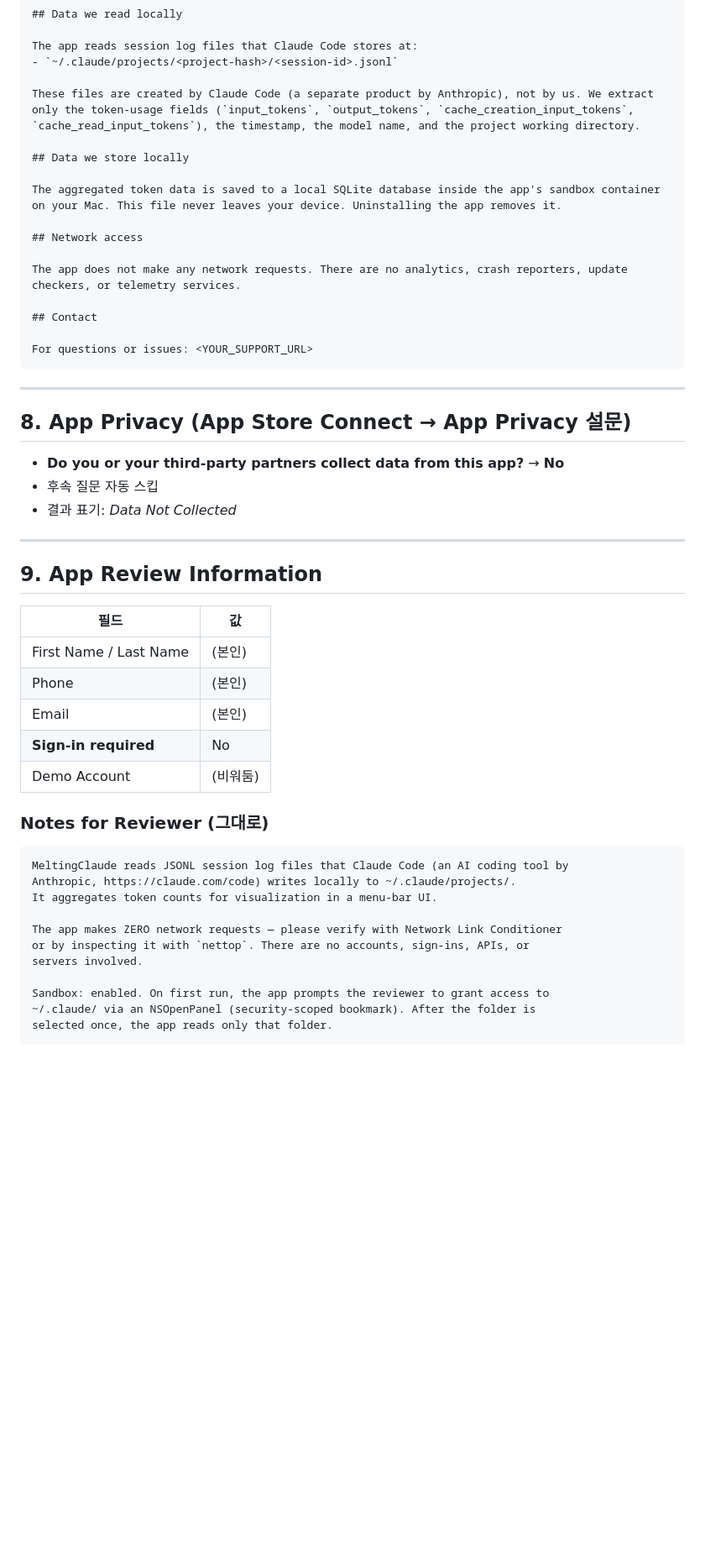
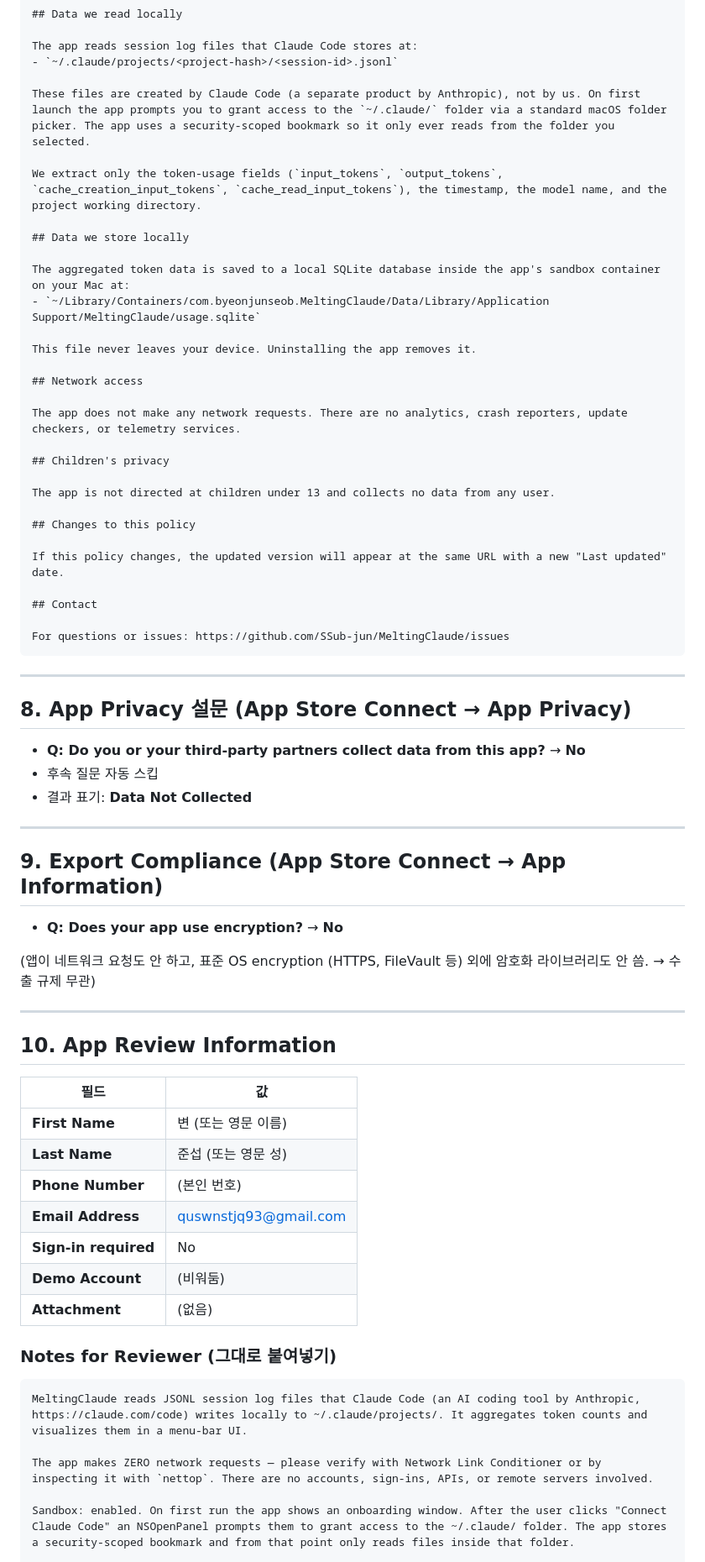
Before and after one commit to SSub-jun/MeltingClaude, a Markdown page: docs/APP_STORE.md, the part around one of its changes. Shown at 84% size. GitHub-like rendering; blank space fills up the shorter version.

````diff
--- a/docs/APP_STORE.md
+++ b/docs/APP_STORE.md
@@ -108,55 +142,73 @@ MeltingClaude is a macOS menu-bar app that visualizes your local Claude Code usa
 The app reads session log files that Claude Code stores at:
 - `~/.claude/projects/<project-hash>/<session-id>.jsonl`
 
-These files are created by Claude Code (a separate product by Anthropic), not by us. We extract only the token-usage fields (`input_tokens`, `output_tokens`, `cache_creation_input_tokens`, `cache_read_input_tokens`), the timestamp, the model name, and the project working directory.
+These files are created by Claude Code (a separate product by Anthropic), not by us. On first launch the app prompts you to grant access to the `~/.claude/` folder via a standard macOS folder picker. The app uses a security-scoped bookmark so it only ever reads from the folder you selected.
+
+We extract only the token-usage fields (`input_tokens`, `output_tokens`, `cache_creation_input_tokens`, `cache_read_input_tokens`), the timestamp, the model name, and the project working directory.
 
 ## Data we store locally
 
-The aggregated token data is saved to a local SQLite database inside the app's sandbox container on your Mac. This file never leaves your device. Uninstalling the app removes it.
+The aggregated token data is saved to a local SQLite database inside the app's sandbox container on your Mac at:
+- `~/Library/Containers/com.byeonjunseob.MeltingClaude/Data/Library/Application Support/MeltingClaude/usage.sqlite`
+
+This file never leaves your device. Uninstalling the app removes it.
 
 ## Network access
 
 The app does not make any network requests. There are no analytics, crash reporters, update checkers, or telemetry services.
 
+## Children's privacy
+
+The app is not directed at children under 13 and collects no data from any user.
+
+## Changes to this policy
+
+If this policy changes, the updated version will appear at the same URL with a new "Last updated" date.
+
 ## Contact
 
-For questions or issues: <YOUR_SUPPORT_URL>
+For questions or issues: https://github.com/SSub-jun/MeltingClaude/issues
 ```
 
 ---
 
-## 8. App Privacy (App Store Connect → App Privacy 설문)
+## 8. App Privacy 설문 (App Store Connect → App Privacy)
 
-- **Do you or your third-party partners collect data from this app?**
+- **Q: Do you or your third-party partners collect data from this app?**
   → **No**
 - 후속 질문 자동 스킵
-- 결과 표기: *Data Not Collected*
+- 결과 표기: **Data Not Collected**
 
 ---
 
-## 9. App Review Information
+## 9. Export Compliance (App Store Connect → App Information)
+
+- **Q: Does your app use encryption?**
+  → **No**
+
+(앱이 네트워크 요청도 안 하고, 표준 OS encryption (HTTPS, FileVault 등) 외에 암호화 라이브러리도 안 씀. → 수출 규제 무관)
+
+---
+
+## 10. App Review Information
 
 | 필드 | 값 |
-|---|---|
-| First Name / Last Name | (본인) |
-| Phone | (본인) |
-| Email | (본인) |
+|------|------|
+| **First Name** | 변 (또는 영문 이름) |
+| **Last Name** | 준섭 (또는 영문 성) |
+| **Phone Number** | (본인 번호) |
+| **Email Address** | quswnstjq93@gmail.com |
 | **Sign-in required** | No |
-| Demo Account | (비워둠) |
+| **Demo Account** | (비워둠) |
+| **Attachment** | (없음) |
 
-### Notes for Reviewer (그대로)
+### Notes for Reviewer (그대로 붙여넣기)
 
 ```
-MeltingClaude reads JSONL session log files that Claude Code (an AI coding tool by
-Anthropic, https://claude.com/code) writes locally to ~/.claude/projects/.
-It aggregates token counts for visualization in a menu-bar UI.
+MeltingClaude reads JSONL session log files that Claude Code (an AI coding tool by Anthropic, https://claude.com/code) writes locally to ~/.claude/projects/. It aggregates token counts and visualizes them in a menu-bar UI.
 
-The app makes ZERO network requests — please verify with Network Link Conditioner
-or by inspecting it with `nettop`. There are no accounts, sign-ins, APIs, or
-servers involved.
+The app makes ZERO network requests — please verify with Network Link Conditioner or by inspecting it with `nettop`. There are no accounts, sign-ins, APIs, or remote servers involved.
 
-Sandbox: enabled. On first run, the app prompts the reviewer to grant access to
-~/.claude/ via an NSOpenPanel (security-scoped bookmark). After the folder is
-selected once, the app reads only that folder.
+Sandbox: enabled. On first run the app shows an onboarding window. After the user clicks "Connect Claude Code" an NSOpenPanel prompts them to grant access to the ~/.claude/ folder. The app stores a security-scoped bookmark and from that point only reads files inside that folder.
 
 To test:
````
Also changed, not shown: other parts of docs/APP_STORE.md (+113 -57 lines), docs/PRIVACY.md (added, +41 -0 lines).
